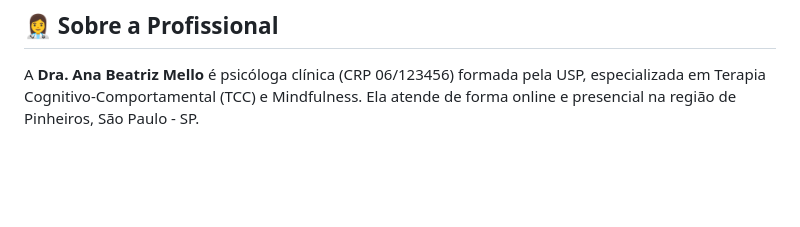
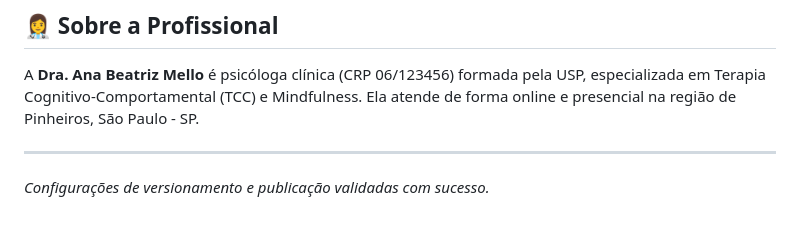
Before and after one commit to Eduardo11-est/2606-landpage-psicologia, a Markdown page: README.md, the part around the change. Rendered like a GitHub page; blank space fills up the shorter version.

Commit message:
test: validação de commit e teste de versionamento

```diff
--- a/README.md
+++ b/README.md
@@ -65,3 +65,6 @@ Como o projeto é construído em HTML/CSS/JS puro, ele não requer a instalaçã
 ## 👩‍⚕️ Sobre a Profissional
 
 A **Dra. Ana Beatriz Mello** é psicóloga clínica (CRP 06/123456) formada pela USP, especializada em Terapia Cognitivo-Comportamental (TCC) e Mindfulness. Ela atende de forma online e presencial na região de Pinheiros, São Paulo - SP.
+
+---
+*Configurações de versionamento e publicação validadas com sucesso.*
```
